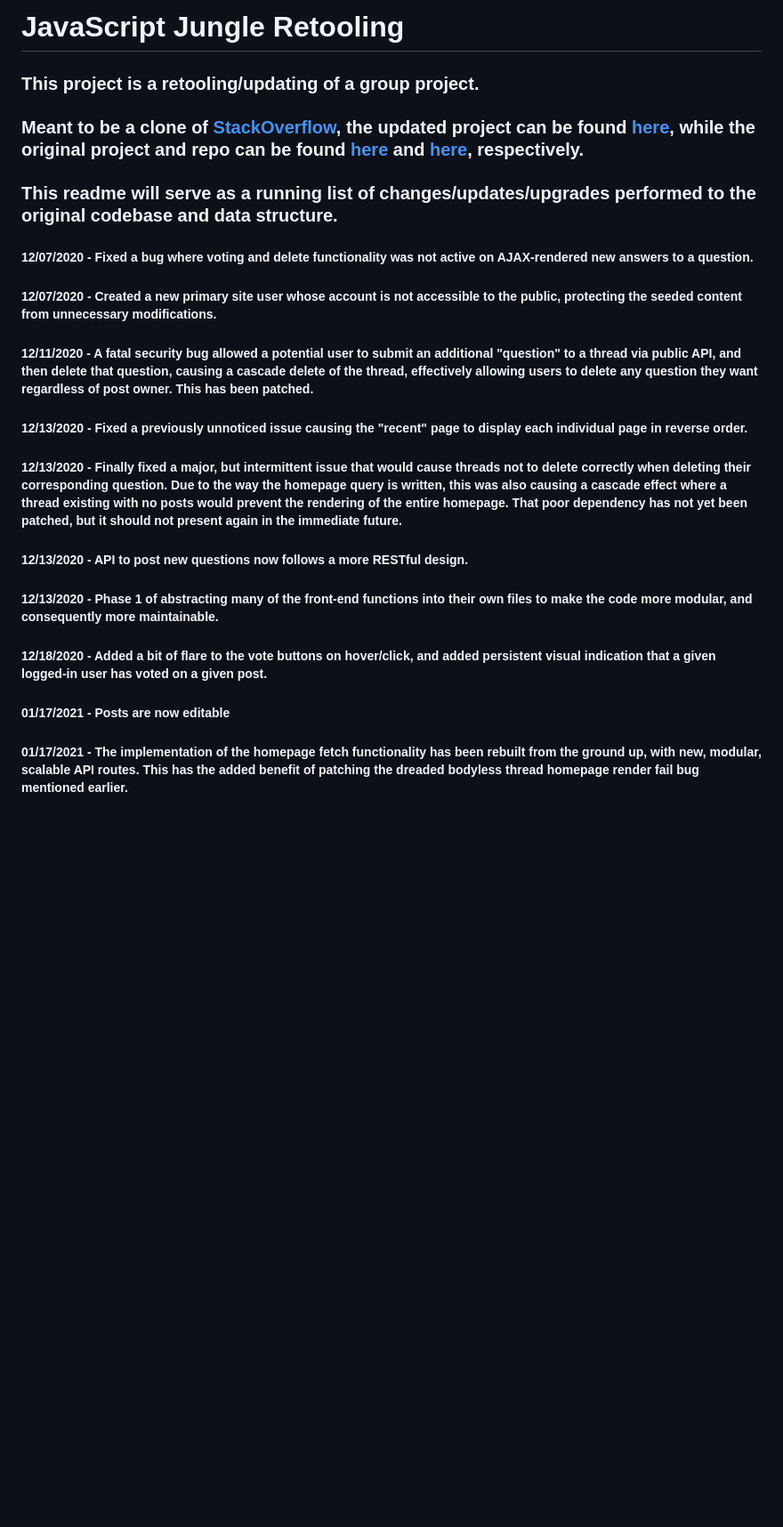
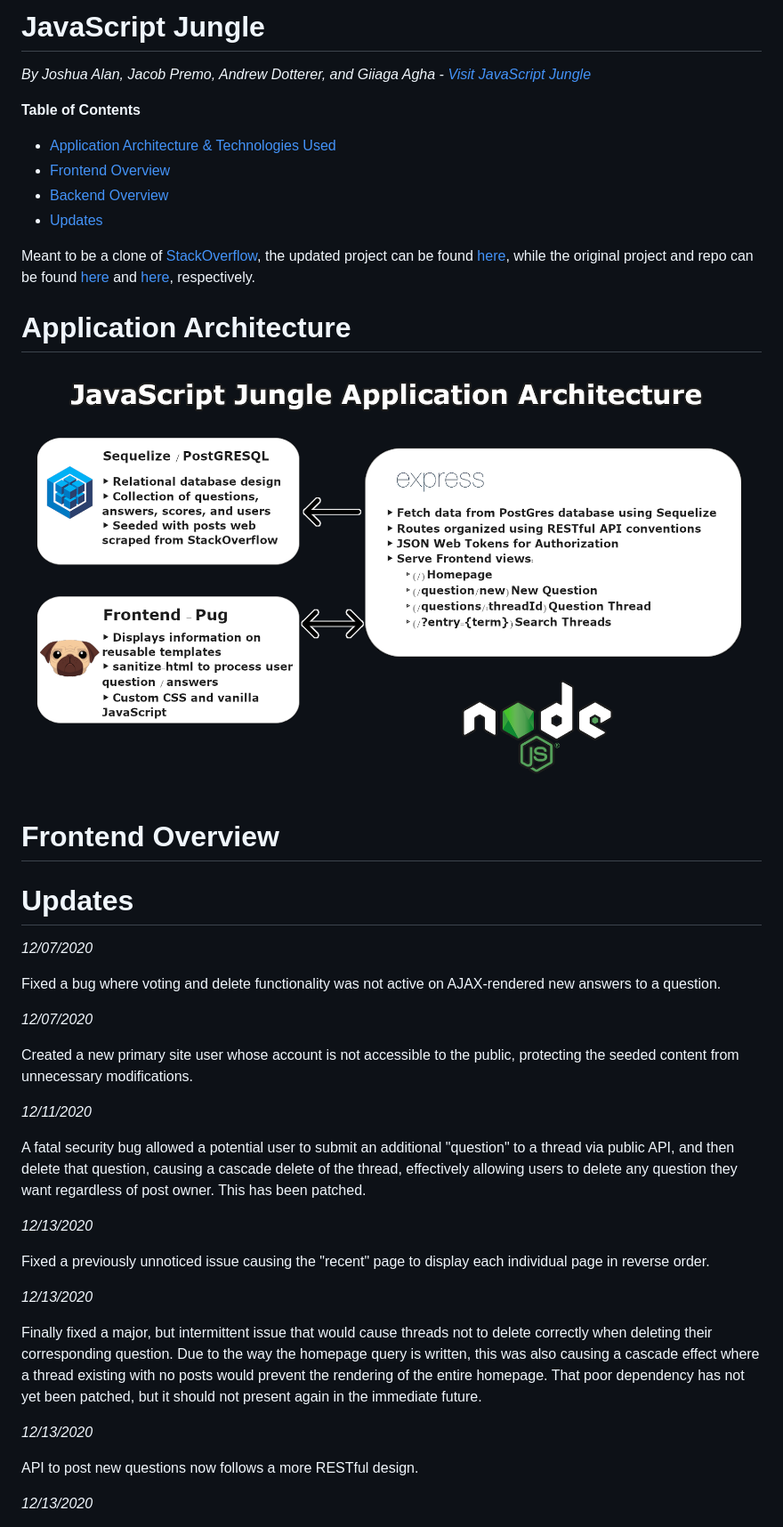
Before and after one commit to jm-alan/JSJ-retooling, a Markdown page: README.md, the part around the change printed below. Shown: that part at 89% size. GitHub-like rendering; pictures changed too: public/images/readme_appdesign.png (added); blank space fills up the shorter version.

Commit message:
application architecture

```diff
--- a/README.md
+++ b/README.md
@@ -1,17 +1,49 @@
-# JavaScript Jungle Retooling
+# JavaScript Jungle
 
-### This project is a retooling/updating of a group project.
-### Meant to be a clone of [StackOverflow](https://www.stackoverflow.com), the updated project can be found [here](https://jsjredux.herokuapp.com), while the original project and repo can be found [here](https://javascriptjungle.herokuapp.com) and [here](https://github.com/Giiaga/JavaScriptJungle), respectively.
+_By Joshua Alan, Jacob Premo, Andrew Dotterer, and Giiaga Agha - [Visit JavaScript Jungle](https://jsjungle.herokuapp.com/)_
 
-### This readme will serve as a running list of changes/updates/upgrades performed to the original codebase and data structure.
+**Table of Contents**
 
-##### 12/07/2020 - Fixed a bug where voting and delete functionality was not active on AJAX-rendered new answers to a question.
-##### 12/07/2020 - Created a new primary site user whose account is not accessible to the public, protecting the seeded content from unnecessary modifications.
-##### 12/11/2020 - A fatal security bug allowed a potential user to submit an additional "question" to a thread via public API, and then delete that question, causing a cascade delete of the thread, effectively allowing users to delete any question they want regardless of post owner. This has been patched.
-##### 12/13/2020 - Fixed a previously unnoticed issue causing the "recent" page to display each individual page in reverse order.
-##### 12/13/2020 - Finally fixed a major, but intermittent issue that would cause threads not to delete correctly when deleting their corresponding question. Due to the way the homepage query is written, this was also causing a cascade effect where a thread existing with no posts would prevent the rendering of the entire homepage. That poor dependency has not yet been patched, but it should not present again in the immediate future.
-##### 12/13/2020 - API to post new questions now follows a more RESTful design.
-##### 12/13/2020 - Phase 1 of abstracting many of the front-end functions into their own files to make the code more modular, and consequently more maintainable.
-##### 12/18/2020 - Added a bit of flare to the vote buttons on hover/click, and added persistent visual indication that a given logged-in user has voted on a given post.
-##### 01/17/2021 - Posts are now editable
-##### 01/17/2021 - The implementation of the homepage fetch functionality has been rebuilt from the ground up, with new, modular, scalable API routes. This has the added benefit of patching the dreaded bodyless thread homepage render fail bug mentioned earlier.
+- [Application Architecture & Technologies Used](#application-architecture)
+- [Frontend Overview](#frontend-overview)
+- [Backend Overview](#backend-overview)
+- [Updates](#updates)
+
+Meant to be a clone of [StackOverflow](https://www.stackoverflow.com), the updated project can be found [here](https://jsjredux.herokuapp.com), while the original project and repo can be found [here](https://javascriptjungle.herokuapp.com) and [here](https://github.com/Giiaga/JavaScriptJungle), respectively.
+
+# Application Architecture
+
+![ApplicationArchitecture](./public/images/readme_appdesign.png)
+
+# Frontend Overview
+
+
+
+# Updates
+
+_12/07/2020_
+
+Fixed a bug where voting and delete functionality was not active on AJAX-rendered new answers to a question.
+
+_12/07/2020_
+
+Created a new primary site user whose account is not accessible to the public, protecting the seeded content from unnecessary modifications.
+
+_12/11/2020_
+
+A fatal security bug allowed a potential user to submit an additional "question" to a thread via public API, and then delete that question, causing a cascade delete of the thread, effectively allowing users to delete any question they want regardless of post owner. This has been patched.
+
+_12/13/2020_
+
+Fixed a previously unnoticed issue causing the "recent" page to display each individual page in reverse order.
+
+_12/13/2020_
+
+Finally fixed a major, but intermittent issue that would cause threads not to delete correctly when deleting their corresponding question. Due to the way the homepage query is written, this was also causing a cascade effect where a thread existing with no posts would prevent the rendering of the entire homepage. That poor dependency has not yet been patched, but it should not present again in the immediate future.
+
+_12/13/2020_
+
+API to post new questions now follows a more RESTful design.
+
+_12/13/2020_
+
```
Also changed, not shown: other parts of README.md (+17 -0 lines), 1 other file.
